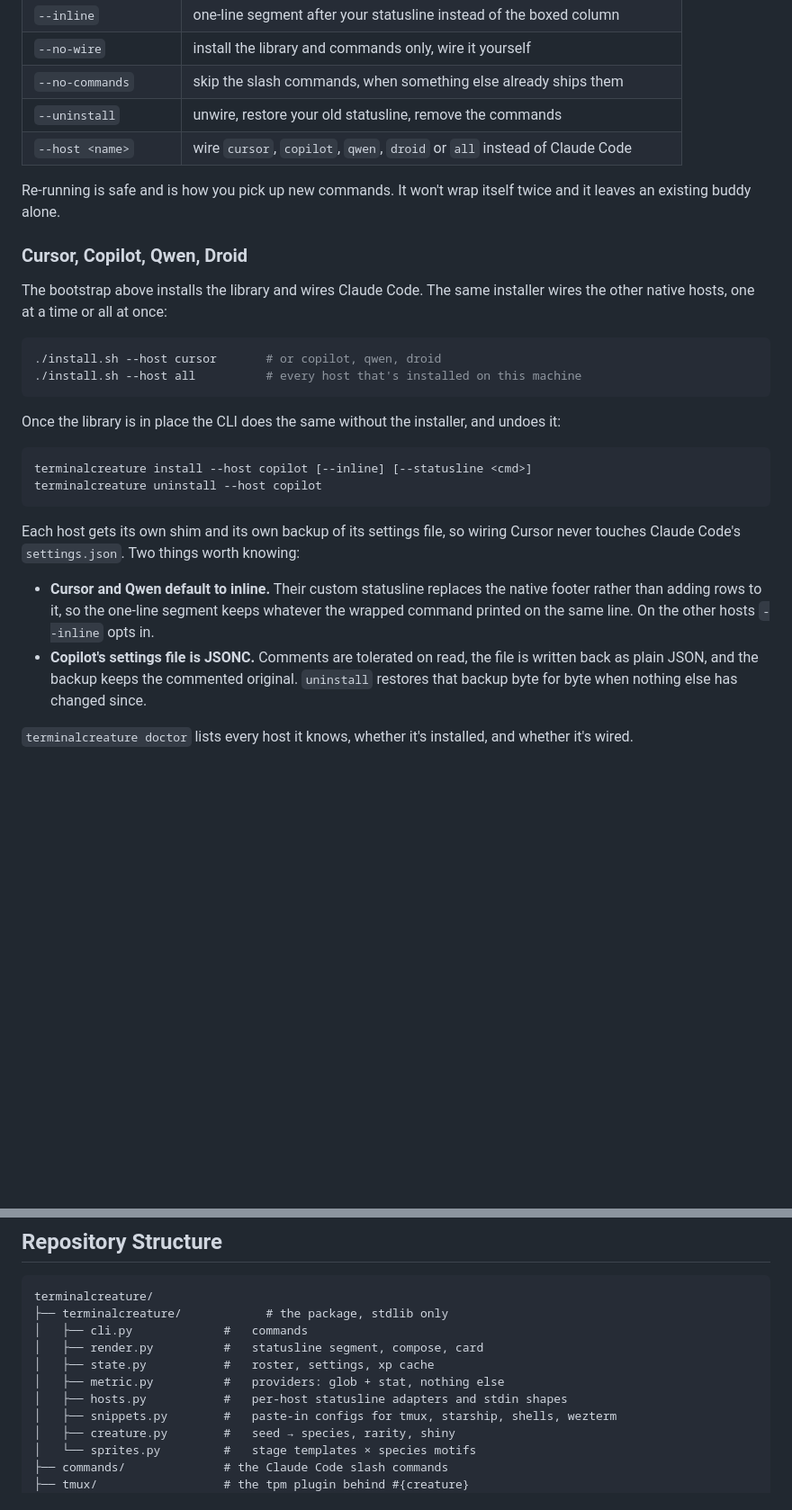
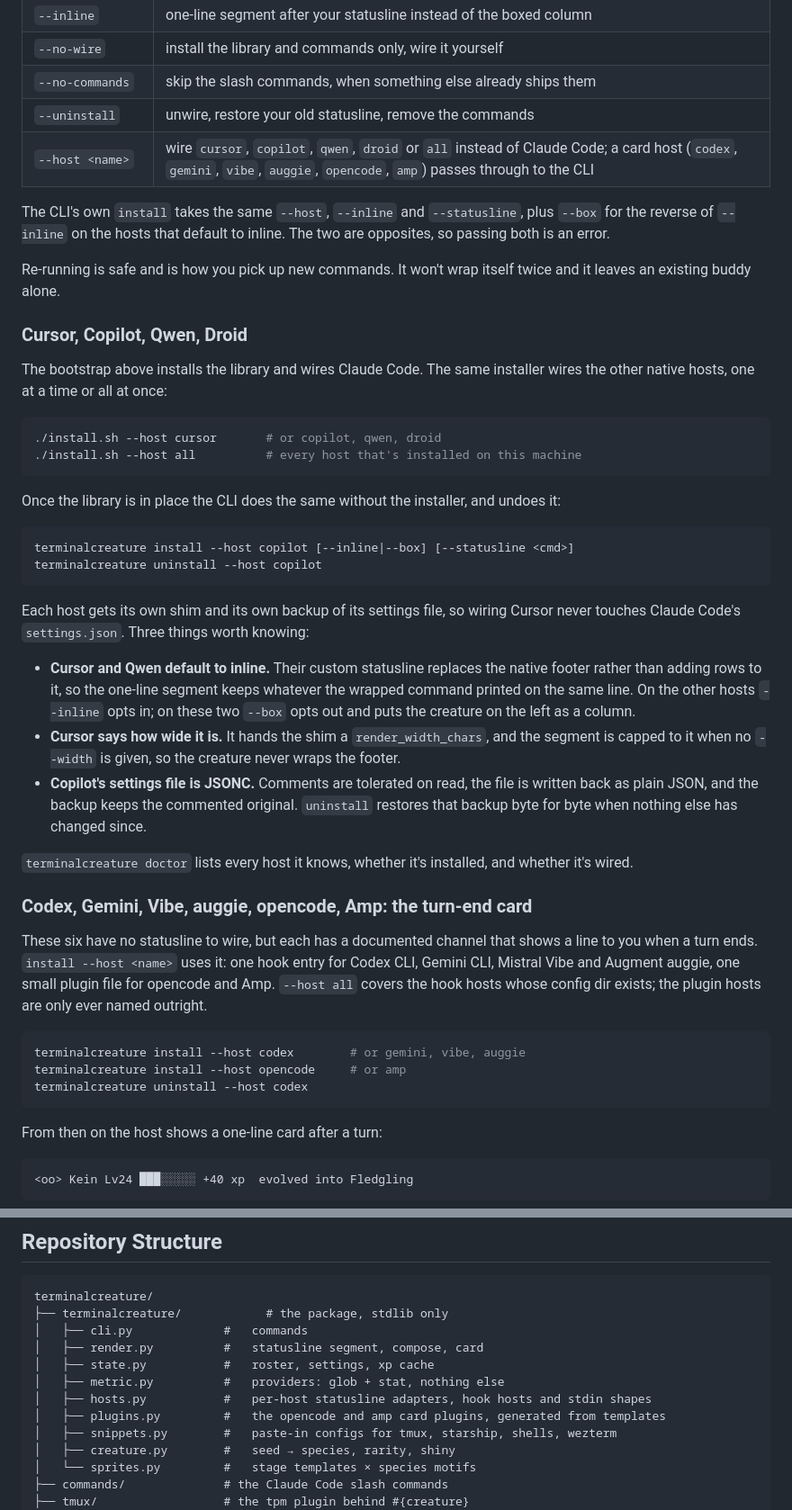
Before and after one commit to smejkaldesign/brainbuddy, a Markdown page: README.md, 2 parts joined by grey strips. Shown at 90% size. Rendered like a GitHub page; blank space fills up the shorter version.

````diff
--- a/README.md
+++ b/README.md
@@ -179,7 +181,9 @@ Later eggs inherit the first two answers. The name is asked for every egg.
 | `--no-wire` | install the library and commands only, wire it yourself |
 | `--no-commands` | skip the slash commands, when something else already ships them |
 | `--uninstall` | unwire, restore your old statusline, remove the commands |
-| `--host <name>` | wire `cursor`, `copilot`, `qwen`, `droid` or `all` instead of Claude Code |
+| `--host <name>` | wire `cursor`, `copilot`, `qwen`, `droid` or `all` instead of Claude Code; a card host (`codex`, `gemini`, `vibe`, `auggie`, `opencode`, `amp`) passes through to the CLI |
+
+The CLI's own `install` takes the same `--host`, `--inline` and `--statusline`, plus `--box` for the reverse of `--inline` on the hosts that default to inline. The two are opposites, so passing both is an error.
 
 Re-running is safe and is how you pick up new commands. It won't wrap itself twice and it leaves an existing buddy alone.
 
@@ -195,13 +199,31 @@ The bootstrap above installs the library and wires Claude Code. The same install
 Once the library is in place the CLI does the same without the installer, and undoes it:
 
 ```bash
-terminalcreature install --host copilot [--inline] [--statusline <cmd>]
+terminalcreature install --host copilot [--inline|--box] [--statusline <cmd>]
 terminalcreature uninstall --host copilot
 ```
 
-Each host gets its own shim and its own backup of its settings file, so wiring Cursor never touches Claude Code's `settings.json`. Two things worth knowing:
+Each host gets its own shim and its own backup of its settings file, so wiring Cursor never touches Claude Code's `settings.json`. Three things worth knowing:
 
-- **Cursor and Qwen default to inline.** Their custom statusline replaces the native footer rather than adding rows to it, so the one-line segment keeps whatever the wrapped command printed on the same line. On the other hosts `--inline` opts in.
+- **Cursor and Qwen default to inline.** Their custom statusline replaces the native footer rather than adding rows to it, so the one-line segment keeps whatever the wrapped command printed on the same line. On the other hosts `--inline` opts in; on these two `--box` opts out and puts the creature on the left as a column.
+- **Cursor says how wide it is.** It hands the shim a `render_width_chars`, and the segment is capped to it when no `--width` is given, so the creature never wraps the footer.
 - **Copilot's settings file is JSONC.** Comments are tolerated on read, the file is written back as plain JSON, and the backup keeps the commented original. `uninstall` restores that backup byte for byte when nothing else has changed since.
 
 `terminalcreature doctor` lists every host it knows, whether it's installed, and whether it's wired.
+
+### Codex, Gemini, Vibe, auggie, opencode, Amp: the turn-end card
+
+These six have no statusline to wire, but each has a documented channel that shows a line to you when a turn ends. `install --host <name>` uses it: one hook entry for Codex CLI, Gemini CLI, Mistral Vibe and Augment auggie, one small plugin file for opencode and Amp. `--host all` covers the hook hosts whose config dir exists; the plugin hosts are only ever named outright.
+
+```bash
+terminalcreature install --host codex        # or gemini, vibe, auggie
+terminalcreature install --host opencode     # or amp
+terminalcreature uninstall --host codex
+```
+
+From then on the host shows a one-line card after a turn:
+
+```
+<oo> Kein Lv24 ███░░░░░ +40 xp  evolved into Fledgling
+```
+
@@ -550,7 +609,8 @@ terminalcreature/
 │   ├── render.py          #   statusline segment, compose, card
 │   ├── state.py           #   roster, settings, xp cache
 │   ├── metric.py          #   providers: glob + stat, nothing else
-│   ├── hosts.py           #   per-host statusline adapters and stdin shapes
+│   ├── hosts.py           #   per-host statusline adapters, hook hosts and stdin shapes
+│   ├── plugins.py         #   the opencode and amp card plugins, generated from templates
 │   ├── snippets.py        #   paste-in configs for tmux, starship, shells, wezterm
 │   ├── creature.py        #   seed → species, rarity, shiny
 │   └── sprites.py         #   stage templates × species motifs
````
Also changed, not shown: other parts of README.md (+62 -23 lines).
